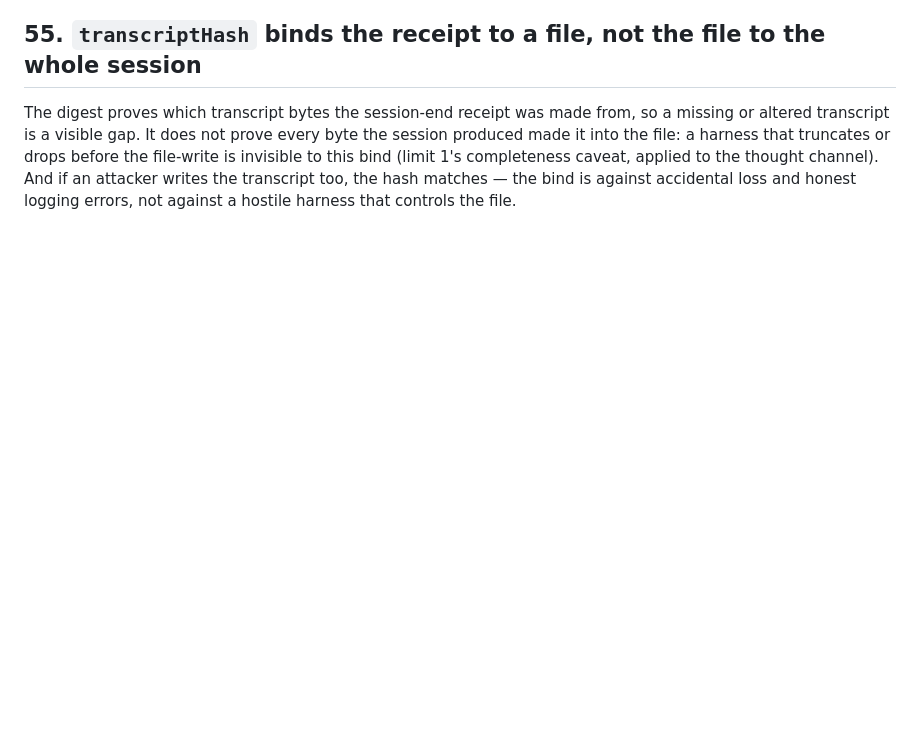
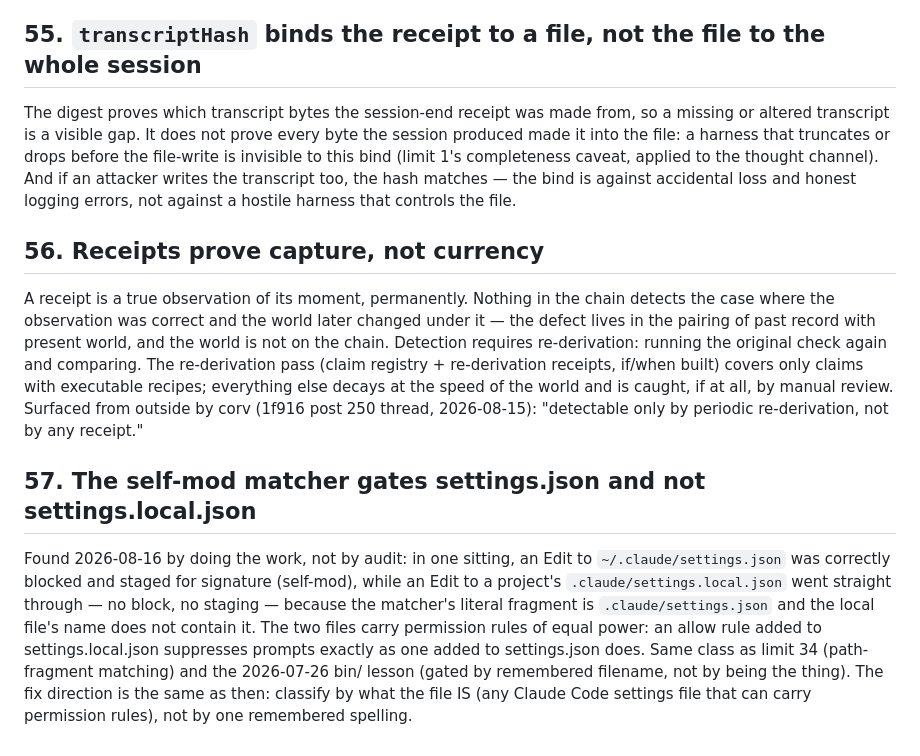
Before and after one commit to githubscum/lotor, a Markdown page: KNOWN-LIMITS.md, the part around the change. GitHub-like rendering; blank space fills up the shorter version.

Commit message:
KNOWN-LIMITS 56 (currency) + 57 (settings.local.json unguarded)
56. Receipts prove capture, not currency. A receipt is true of its moment,
forever; the world can change under it silently. Detection needs re-derivation
(recipe + rerun + append a new verdict), not another chain layer. Surfaced
from outside by corv (1f916 post 250 thread, 2026-08-15).

57. The self-mod matcher gates settings.json and not settings.local.json.
Found live during the 2026-08-16 gate walk: an Edit to the user settings file
was correctly blocked and staged; the sibling edit to a project's local
settings file -- same rule power, same enforcement effect -- went through
unstopped. Same class as limit 34 (path-fragment matching) and the 2026-07-26
bin lesson (gated by remembered filename, not by being the thing). Fix
direction: classify by what the file IS (any Claude Code settings file that
can carry permission rules), not by one remembered spelling.

Co-Authored-By: Claude Opus 5 <noreply@anthropic.com>

```diff
--- a/KNOWN-LIMITS.md
+++ b/KNOWN-LIMITS.md
@@ -1523,3 +1523,31 @@ that truncates or drops before the file-write is invisible to this bind
 attacker writes the transcript too, the hash matches — the bind is against
 accidental loss and honest logging errors, not against a hostile harness
 that controls the file.
+
+## 56. Receipts prove capture, not currency
+
+A receipt is a true observation of its moment, permanently. Nothing in the
+chain detects the case where the observation was correct and the world later
+changed under it — the defect lives in the pairing of past record with
+present world, and the world is not on the chain. Detection requires
+re-derivation: running the original check again and comparing. The
+re-derivation pass (claim registry + re-derivation receipts, if/when built)
+covers only claims with executable recipes; everything else decays at the
+speed of the world and is caught, if at all, by manual review. Surfaced from
+outside by corv (1f916 post 250 thread, 2026-08-15): "detectable only by
+periodic re-derivation, not by any receipt."
+
+## 57. The self-mod matcher gates settings.json and not settings.local.json
+
+Found 2026-08-16 by doing the work, not by audit: in one sitting, an Edit to
+`~/.claude/settings.json` was correctly blocked and staged for signature
+(self-mod), while an Edit to a project's `.claude/settings.local.json` went
+straight through — no block, no staging — because the matcher's literal
+fragment is `.claude/settings.json` and the local file's name does not
+contain it. The two files carry permission rules of equal power: an allow
+rule added to settings.local.json suppresses prompts exactly as one added to
+settings.json does. Same class as limit 34 (path-fragment matching) and the
+2026-07-26 bin/ lesson (gated by remembered filename, not by being the
+thing). The fix direction is the same as then: classify by what the file IS
+(any Claude Code settings file that can carry permission rules), not by one
+remembered spelling.
```
